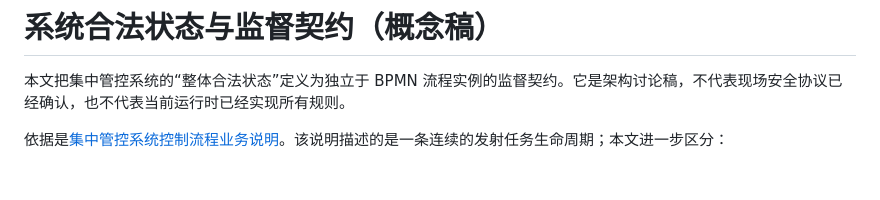
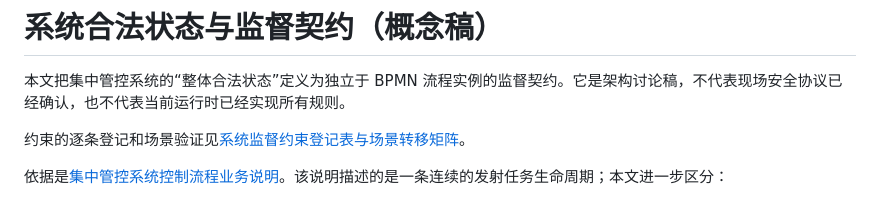
Before and after one commit to caochun/cdi8, a Markdown page: docs/architecture/system-supervision-contract.md, the part around the change. Rendered like a GitHub page; blank space fills up the shorter version.

```diff
--- a/docs/architecture/system-supervision-contract.md
+++ b/docs/architecture/system-supervision-contract.md
@@ -1,6 +1,8 @@
 # 系统合法状态与监督契约（概念稿）
 
 本文把集中管控系统的“整体合法状态”定义为独立于 BPMN 流程实例的监督契约。它是架构讨论稿，不代表现场安全协议已经确认，也不代表当前运行时已经实现所有规则。
+
+约束的逐条登记和场景验证见[系统监督约束登记表与场景转移矩阵](system-supervision-constraint-register.md)。
 
 依据是[集中管控系统控制流程业务说明](../domain/gxlf/process-control/集中管控系统控制流程业务说明.md)。该说明描述的是一条连续的发射任务生命周期；本文进一步区分：
 
```
Also changed, not shown: docs/architecture/system-supervision-constraint-register.md (added, +228 -0 lines).
